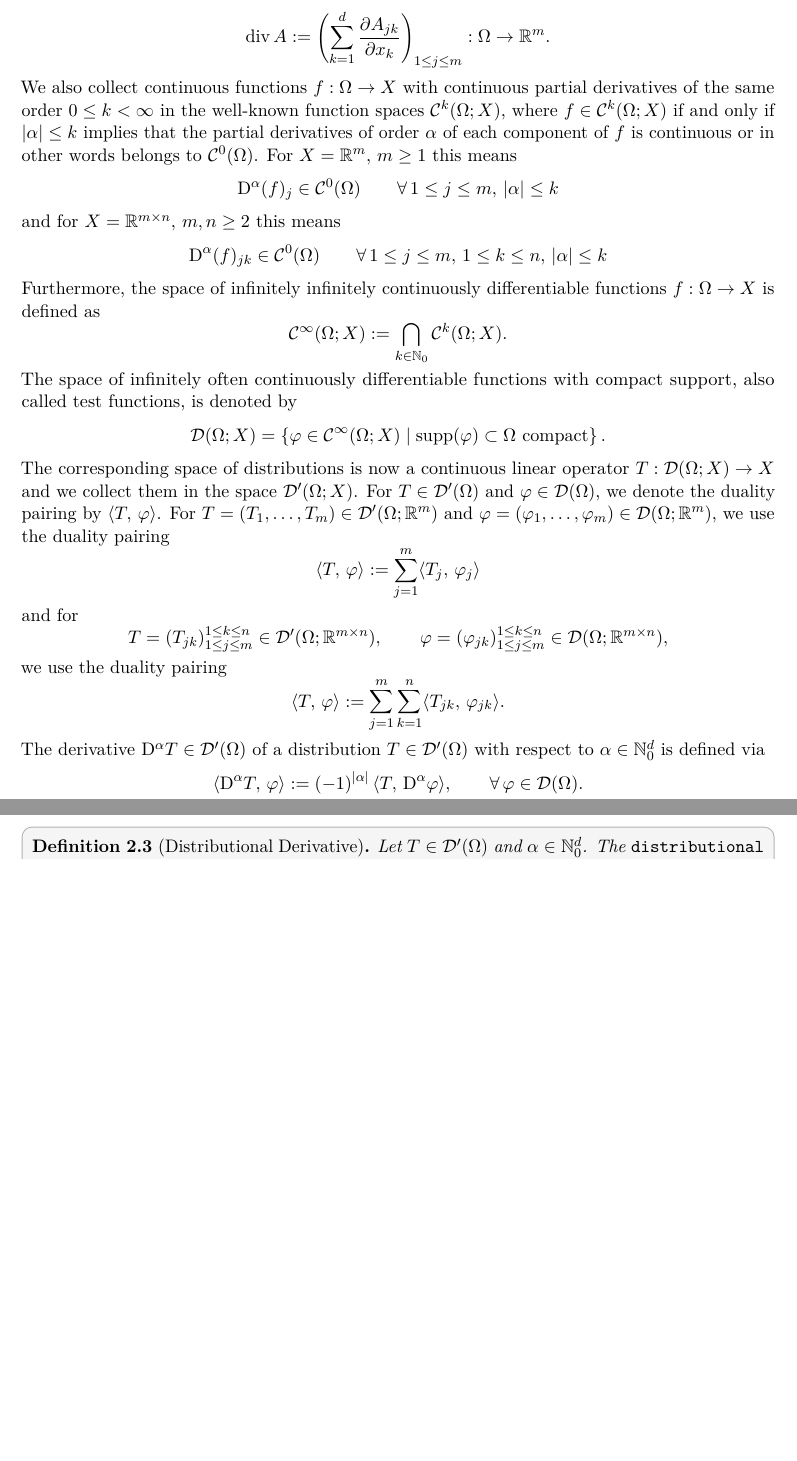
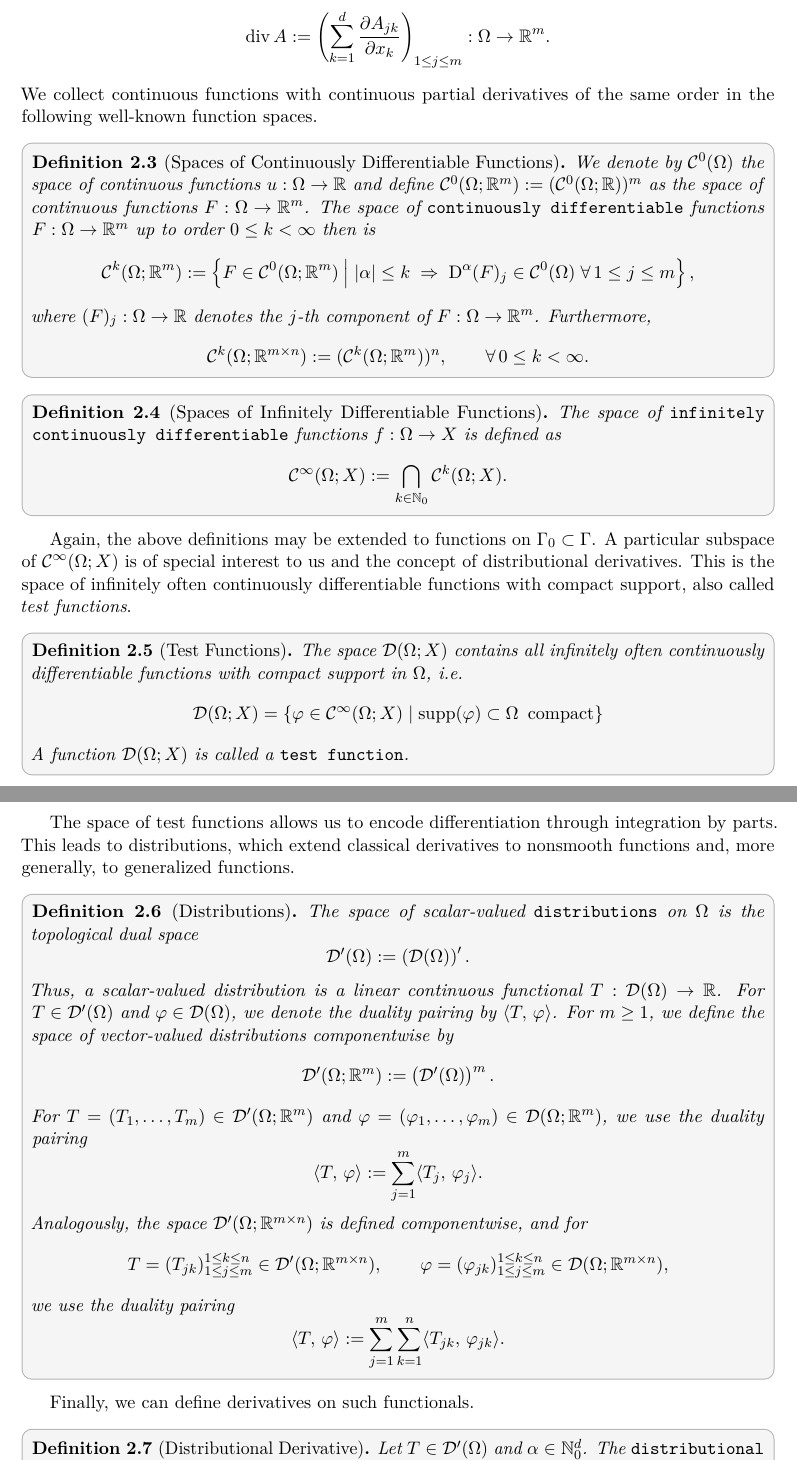
Before and after one commit to xam193/SignorinisProblem, a LaTeX paper (Paper/main.tex, which reads Paper/Sections/2_Framework.tex): two parts of pages 5 and 6 of 31 before the commit and two parts of pages 5 and 6 of 32 after it, joined at a grey line, cut so that both start at the same text, the shorter picture padded with empty space. Compiled offline with pdfLaTeX.

Commit message:
state now defs

```diff
--- a/Paper/Sections/2_Framework.tex
+++ b/Paper/Sections/2_Framework.tex
@@ -96,27 +96,53 @@ If a sufficiently matrix-valued filed $A = (A_{jk})_{1\le j\le m}^{1\le k\le d}\
 	\left(\sum_{k=1}^d \frac{\partial A_{jk}}{\partial x_k}\right)_{1\le j\le m}
 	:\Omega\to\R^m.
 \end{equation*}
-We also collect continuous functions $f:\Omega\to X$ with continuous partial derivatives of the same order $0\le k<\infty$ in the well-known function spaces $\cC^k(\Omega;X)$, where $f\in\cC^k(\Omega;X)$ if and only if $|\alpha|\le k$ implies that the partial derivatives of order $\alpha$ of each component of $f$ is continuous or in other words belongs to $\cC^0(\Omega)$. For $X = \R^m,\,m\ge 1$ this means
+We collect continuous functions with continuous partial derivatives of the same order in the following well-known function spaces.
+
+\begin{definition}[Spaces of Continuously Differentiable Functions]
+	We denote by $\cC^0(\Omega)$ the space of continuous functions $u:\Omega\to\R$ and define $\cC^0(\Omega;\R^m):= (\cC^0(\Omega;\R))^m$ as the space of continuous functions $F:\Omega\to\R^m$. The space of {\tt continuously differentiable} functions $F:\Omega\to\R^m$ up to order $0\le k<\infty$ then is
 	\begin{equation*}
-	\Diff^\alpha (f)_j\in \cC^0(\Omega)\qquad\forall\,1\le j\le m,\,|\alpha|\le k
+		\cC^k(\Omega;\R^m):=\left\{ F\in\cC^0(\Omega;\R^m)\;\middle|\; |\alpha|\le k\;\Rightarrow\;\Diff^\alpha (F)_j\in\cC^0(\Omega)\;\forall\,1\le j\le m\right\},
 	\end{equation*}
-and for $X = \R^{m\times n},\, m,n\ge 2$ this means
+	where $(F)_j:\Omega\to\R$ denotes the $j$-th component of $F:\Omega\to\R^m$. Furthermore,
 	\begin{equation*}
-	\Diff^\alpha (f)_{jk}\in \cC^0(\Omega)\qquad\forall\,1\le j\le m,\,1\le k\le n,\,|\alpha|\le k
+		\cC^k(\Omega;\R^{m\times n}) := (\cC^k(\Omega;\R^m))^n,\qquad \forall\,0\le k<\infty.
 	\end{equation*}
-Furthermore, the space of infinitely infinitely continuously differentiable functions $f:\Omega\to X$ is defined as
+\end{definition}
+
+\begin{definition}[Spaces of Infinitely Differentiable Functions]
+	The space of {\tt infinitely continuously differentiable} functions $f:\Omega\to X$ is defined as
 	\begin{equation*}
 		\cC^\infty(\Omega;X):= \bigcap_{k\in \N_0}\cC^k(\Omega;X).
 	\end{equation*}
-The space of infinitely often continuously differentiable functions with compact support, also called test functions, is denoted by
+\end{definition}
+
+Again, the above definitions may be extended to functions on $\Gamma_0\subset\Gamma$. A particular subspace of $\cC^\infty(\Omega;X)$ is of special interest to us and the concept of distributional derivatives. This is the space of infinitely often continuously differentiable functions with compact support, also called {\em test functions}.
+
+\begin{definition}[Test Functions]
+	The space $\cD(\Omega;X)$ contains all infinitely often continuously differentiable functions with compact support in $\Omega$, i.e.\
 	\begin{equation*}
-	\cD(\Omega;X) = \left\{\varphi\in\cC^\infty(\Omega;X)\;\middle|\;\supp(\varphi)\subset\Omega\text{ compact}\right\}.
+		\cD(\Omega;X) = \left\{\varphi\in\cC^\infty(\Omega;X)\;\middle|\;\supp(\varphi)\subset\Omega\text{\em\enspace compact}\right\}
 	\end{equation*}
-The corresponding space of distributions is now a continuous linear operator $T:\cD(\Omega;X)\to X$ and we collect them in the space $\cD^\prime(\Omega;X)$. For $T\in\cD^\prime(\Omega)$ and $\varphi\in\cD(\Omega)$, we denote the duality pairing by $\langle T,\,\varphi\rangle$. For $T=(T_1,\ldots,T_m)\in\cD^\prime(\Omega;\R^m)$ and $\varphi=(\varphi_1,\ldots,\varphi_m)\in\cD(\Omega;\R^m)$, we use the duality pairing
+	A function $\cD(\Omega;X)$ is called a {\tt test function}.
+\end{definition}
+
+The space of test functions allows us to encode differentiation through integration by parts. This leads to distributions, which extend classical derivatives to nonsmooth functions and, more generally, to generalized functions.
+
+\begin{definition}[Distributions]
+	The space of scalar-valued {\tt distributions} on $\Omega$ is the topological dual space
 	\begin{equation*}
-	\langle T,\,\varphi\rangle := \sum_{j=1}^m \langle T_j,\,\varphi_j\rangle
+		\cD^\prime(\Omega):=\left(\cD(\Omega)\right)^\prime.
 	\end{equation*}
-and for
+	Thus, a scalar-valued distribution is a linear continuous functional $T:\cD(\Omega)\to\R$.
+	For $T\in\cD^\prime(\Omega)$ and $\varphi\in\cD(\Omega)$, we denote the duality pairing by $\langle T,\,\varphi\rangle$. For $m\ge 1$, we define the space of vector-valued distributions componentwise by
+	\begin{equation*}
+		\cD^\prime(\Omega;\R^m):=\left(\cD^\prime(\Omega)\right)^m.
+	\end{equation*}
+	For $T=(T_1,\ldots,T_m)\in\cD^\prime(\Omega;\R^m)$ and $\varphi=(\varphi_1,\ldots,\varphi_m)\in\cD(\Omega;\R^m)$, we use the duality pairing
+	\begin{equation*}
+		\langle T,\,\varphi\rangle := \sum_{j=1}^m \langle T_j,\,\varphi_j\rangle.
+	\end{equation*}
+	Analogously, the space $\cD^\prime(\Omega;\R^{m\times n})$ is defined componentwise, and for
 	\begin{equation*}
 		T=(T_{jk})_{1\le j\le m}^{1\le k\le n}\in\cD^\prime(\Omega;\R^{m\times n}),\qquad\varphi=(\varphi_{jk})_{1\le j\le m}^{1\le k\le n}\in\cD(\Omega;\R^{m\times n}),
 	\end{equation*}
@@ -124,13 +150,9 @@ we use the duality pairing
 	\begin{equation*}
 		\langle T,\,\varphi\rangle := \sum_{j=1}^m\sum_{k=1}^n\langle T_{jk},\,\varphi_{jk}\rangle.
 	\end{equation*}
-The derivative $\Diff^\alpha T\in\cD^\prime(\Omega)$ of a distribution $T\in\cD^\prime(\Omega)$ with respect to $\alpha\in\N_0^d$ is defined via
-\begin{equation*}
-	\langle \Diff^\alpha T,\,\varphi\rangle
-		:=
-		(-1)^{|\alpha|}\,\langle T,\,\Diff^\alpha\varphi\rangle,
-		\qquad \forall\,\varphi\in\cD(\Omega).
-\end{equation*}
+\end{definition}
+
+Finally, we can define derivatives on such functionals.
 
 \begin{definition}[Distributional Derivative]
 	Let $T\in\cD^\prime(\Omega)$ and $\alpha\in\N_0^d$. The {\tt distributional derivative} $\Diff^\alpha T\in\cD^\prime(\Omega)$ is defined by
```
Also changed, not shown: Paper/main.pdf, Paper/Sections/2_Framework.tex (2 more changed lines), 2 other files. Lines whose indentation alone changed are shown as unchanged.
